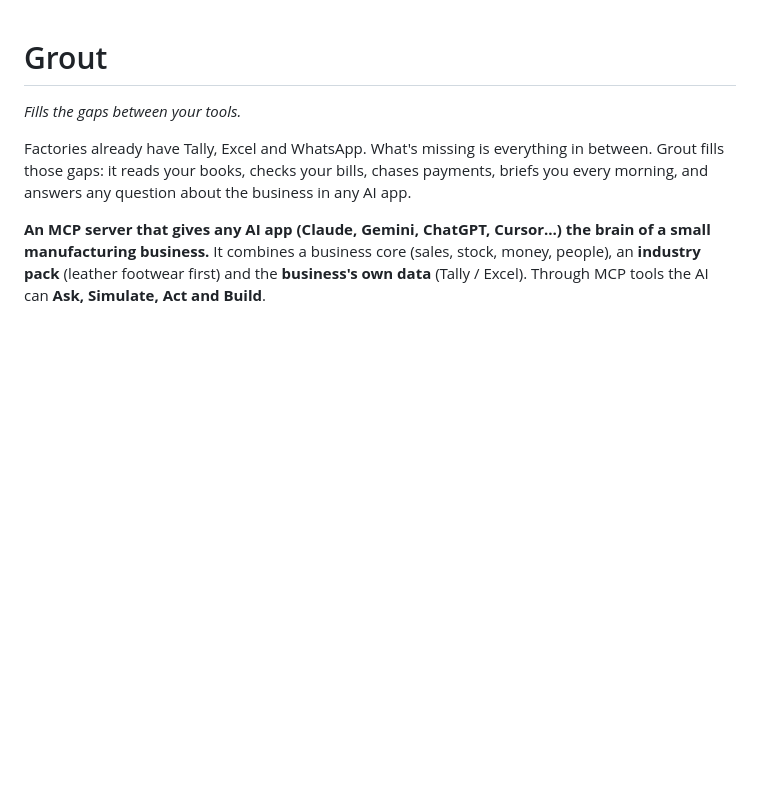
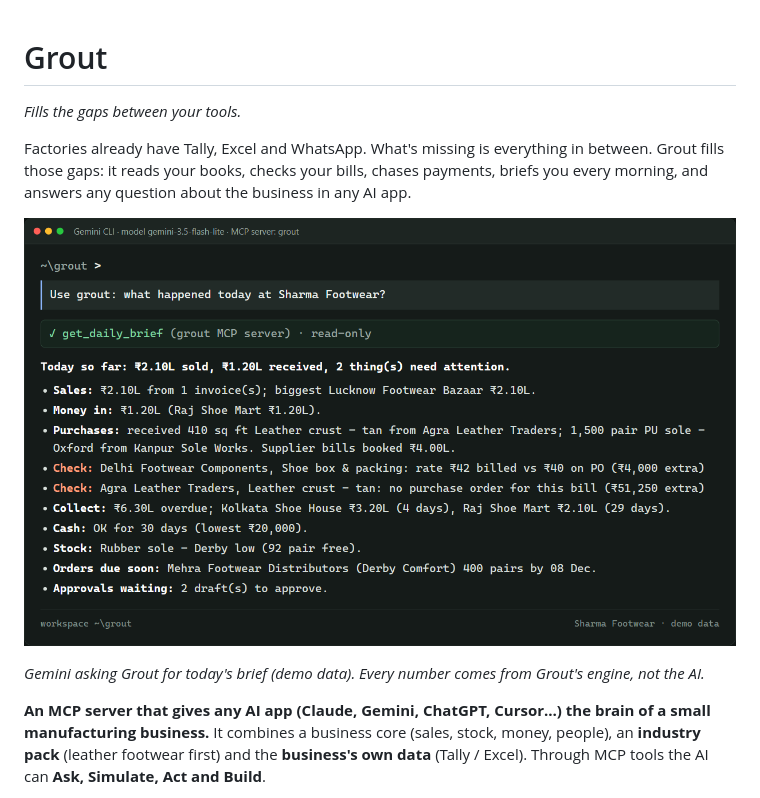
Before and after one commit to shashwat106/groutt, a Markdown page: README.md, the part around the change. GitHub-like rendering; pictures changed too: docs/gemini-brief.png (added); blank space fills up the shorter version.

Commit message:
Add Gemini brief screenshot to README
Co-Authored-By: Claude Opus 5.5 <noreply@anthropic.com>

```diff
--- a/README.md
+++ b/README.md
@@ -5,6 +5,10 @@
 Factories already have Tally, Excel and WhatsApp. What's missing is everything in between. Grout fills those gaps:
 it reads your books, checks your bills, chases payments, briefs you every morning, and answers any question about
 the business in any AI app.
+
+![Gemini CLI answering "What happened today at Sharma Footwear?" through Grout's get_daily_brief tool](docs/gemini-brief.png)
+
+*Gemini asking Grout for today's brief (demo data). Every number comes from Grout's engine, not the AI.*
 
 **An MCP server that gives any AI app (Claude, Gemini, ChatGPT, Cursor…) the brain of a small manufacturing business.**
 It combines a business core (sales, stock, money, people), an **industry pack** (leather footwear first) and
```
